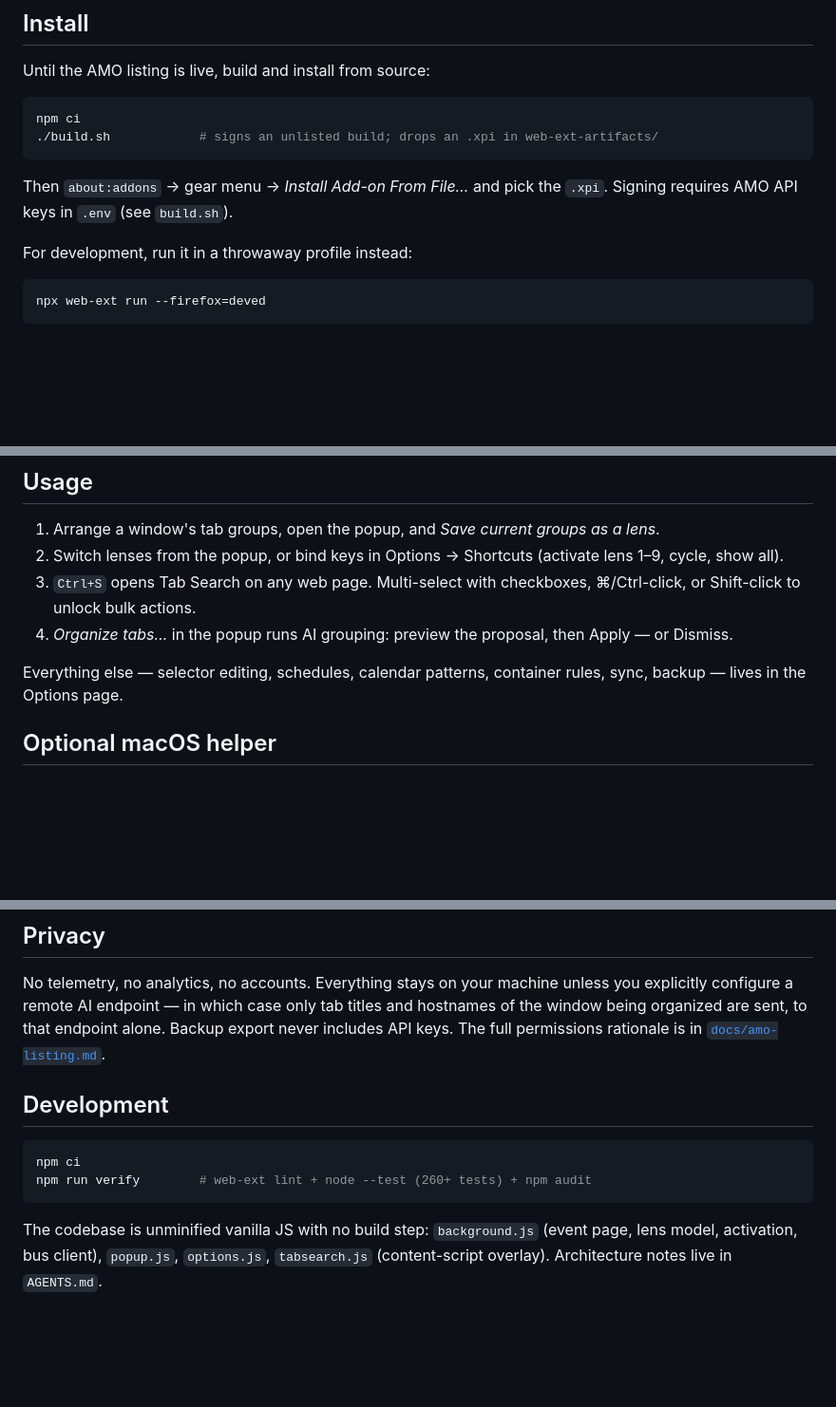
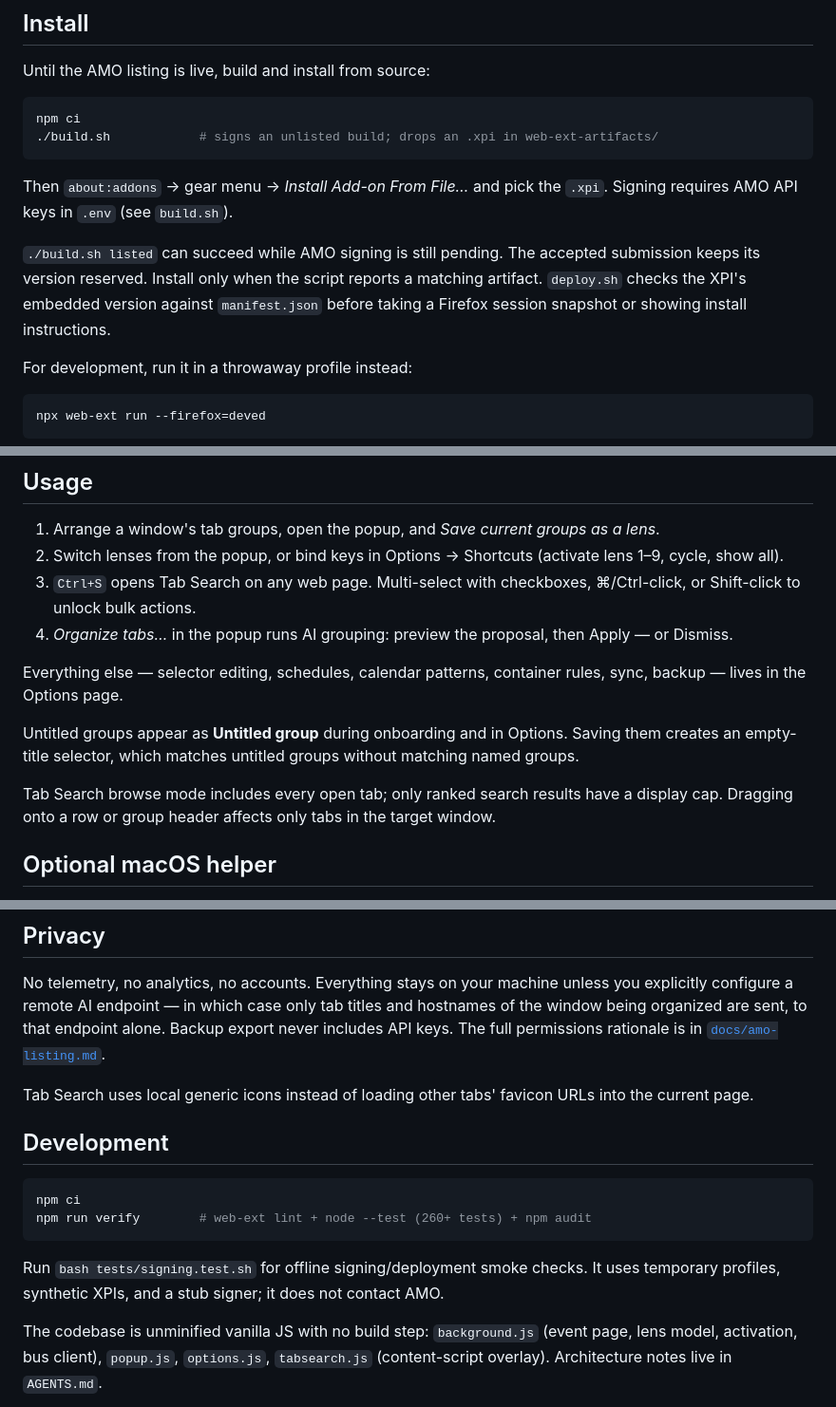
Before and after one commit to enieuwy/Tabloupe, a Markdown page: README.md, 3 parts joined by grey strips. Shown at 95% size. GitHub-like rendering; blank space fills up the shorter version.

Commit message:
Document tab browsing, untitled lenses, and pending signing

````diff
--- a/README.md
+++ b/README.md
@@ -28,6 +28,8 @@ npm ci
 
 Then `about:addons` → gear menu → *Install Add-on From File…* and pick the `.xpi`. Signing requires AMO API keys in `.env` (see `build.sh`).
 
+`./build.sh listed` can succeed while AMO signing is still pending. The accepted submission keeps its version reserved. Install only when the script reports a matching artifact. `deploy.sh` checks the XPI's embedded version against `manifest.json` before taking a Firefox session snapshot or showing install instructions.
+
 For development, run it in a throwaway profile instead:
 
 ```sh
@@ -43,6 +45,10 @@ npx web-ext run --firefox=deved
 
 Everything else — selector editing, schedules, calendar patterns, container rules, sync, backup — lives in the Options page.
 
+Untitled groups appear as **Untitled group** during onboarding and in Options. Saving them creates an empty-title selector, which matches untitled groups without matching named groups.
+
+Tab Search browse mode includes every open tab; only ranked search results have a display cap. Dragging onto a row or group header affects only tabs in the target window.
+
 ## Optional macOS helper
 
 `mac-command-centre` is a small Swift daemon (not yet published) that provides Focus-mode and calendar triggers plus on-device AI grouping over a local WebSocket (`ws://127.0.0.1:8767`). It is entirely optional: manual lens switching works on every OS without it.
@@ -53,6 +59,8 @@ Pair the two by running `mac-command-centre pairing-token` and pasting the token
 
 No telemetry, no analytics, no accounts. Everything stays on your machine unless you explicitly configure a remote AI endpoint — in which case only tab titles and hostnames of the window being organized are sent, to that endpoint alone. Backup export never includes API keys. The full permissions rationale is in [`docs/amo-listing.md`](docs/amo-listing.md).
 
+Tab Search uses local generic icons instead of loading other tabs' favicon URLs into the current page.
+
 ## Development
 
 ```sh
@@ -60,6 +68,8 @@ npm ci
 npm run verify        # web-ext lint + node --test (260+ tests) + npm audit
 ```
 
+Run `bash tests/signing.test.sh` for offline signing/deployment smoke checks. It uses temporary profiles, synthetic XPIs, and a stub signer; it does not contact AMO.
+
 The codebase is unminified vanilla JS with no build step: `background.js` (event page, lens model, activation, bus client), `popup.js`, `options.js`, `tabsearch.js` (content-script overlay). Architecture notes live in `AGENTS.md`.
 
 ## License
````
